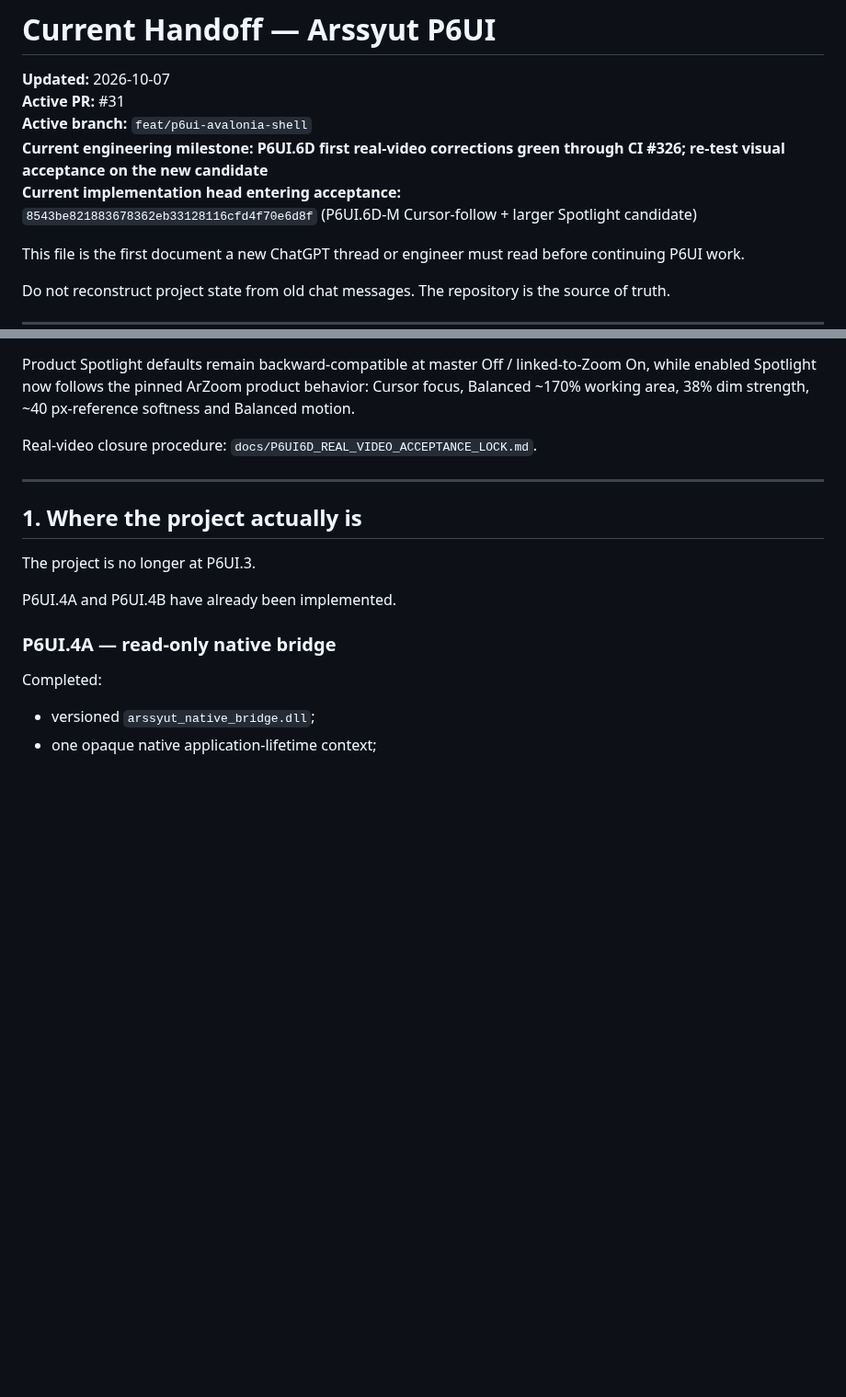
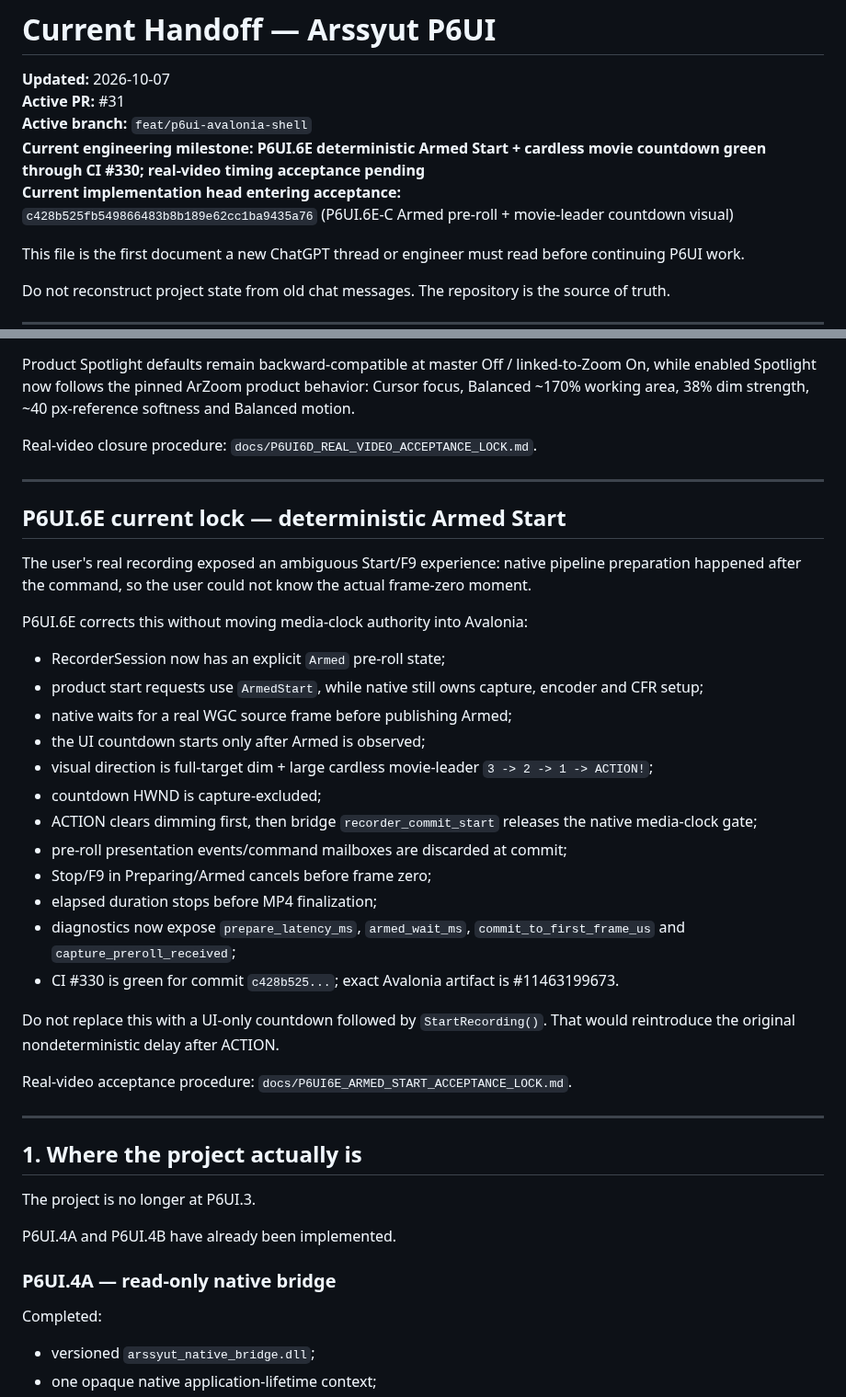
Before and after one commit to masarray/arssyut, a Markdown page: docs/CURRENT_HANDOFF.md, 2 parts joined by grey strips. Shown at 92% size. Rendered like a GitHub page; blank space fills up the shorter version.

Commit message:
P6UI.6E-D: advance canonical handoff to Armed Start

```diff
--- a/docs/CURRENT_HANDOFF.md
+++ b/docs/CURRENT_HANDOFF.md
@@ -3,9 +3,9 @@
 **Updated:** 2026-10-07
 **Active PR:** #31
 **Active branch:** `feat/p6ui-avalonia-shell`
-**Current engineering milestone:** **P6UI.6D first real-video corrections green through CI #326; re-test visual acceptance on the new candidate**
+**Current engineering milestone:** **P6UI.6E deterministic Armed Start + cardless movie countdown green through CI #330; real-video timing acceptance pending**
 **Current implementation head entering acceptance:**
-`8543be821883678362eb33128116cfd4f70e6d8f` (P6UI.6D-M Cursor-follow + larger Spotlight candidate)
+`c428b525fb549866483b8b189e62cc1ba9435a76` (P6UI.6E-C Armed pre-roll + movie-leader countdown visual)
 
 This file is the first document a new ChatGPT thread or engineer must read
 before continuing P6UI work.
@@ -51,6 +51,40 @@ Product Spotlight defaults remain backward-compatible at master Off / linked-to-
 
 Real-video closure procedure:
 `docs/P6UI6D_REAL_VIDEO_ACCEPTANCE_LOCK.md`.
+
+---
+
+## P6UI.6E current lock — deterministic Armed Start
+
+The user's real recording exposed an ambiguous Start/F9 experience: native
+pipeline preparation happened after the command, so the user could not know the
+actual frame-zero moment.
+
+P6UI.6E corrects this without moving media-clock authority into Avalonia:
+
+- RecorderSession now has an explicit `Armed` pre-roll state;
+- product start requests use `ArmedStart`, while native still owns capture,
+  encoder and CFR setup;
+- native waits for a real WGC source frame before publishing Armed;
+- the UI countdown starts only after Armed is observed;
+- visual direction is full-target dim + large cardless movie-leader
+  `3 -> 2 -> 1 -> ACTION!`;
+- countdown HWND is capture-excluded;
+- ACTION clears dimming first, then bridge `recorder_commit_start` releases the
+  native media-clock gate;
+- pre-roll presentation events/command mailboxes are discarded at commit;
+- Stop/F9 in Preparing/Armed cancels before frame zero;
+- elapsed duration stops before MP4 finalization;
+- diagnostics now expose `prepare_latency_ms`, `armed_wait_ms`,
+  `commit_to_first_frame_us` and `capture_preroll_received`;
+- CI #330 is green for commit `c428b525...`; exact Avalonia artifact is
+  #11463199673.
+
+Do not replace this with a UI-only countdown followed by `StartRecording()`.
+That would reintroduce the original nondeterministic delay after ACTION.
+
+Real-video acceptance procedure:
+`docs/P6UI6E_ARMED_START_ACCEPTANCE_LOCK.md`.
 
 ---
 
```
